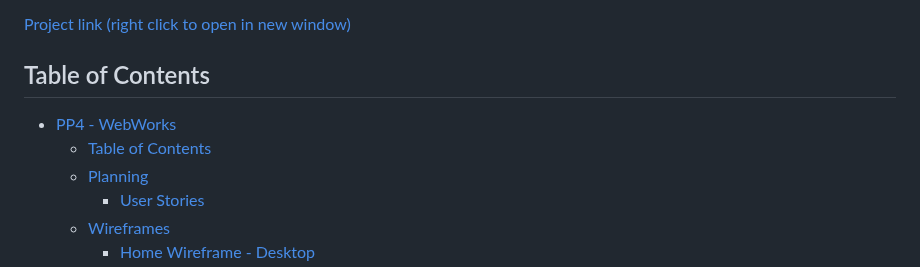
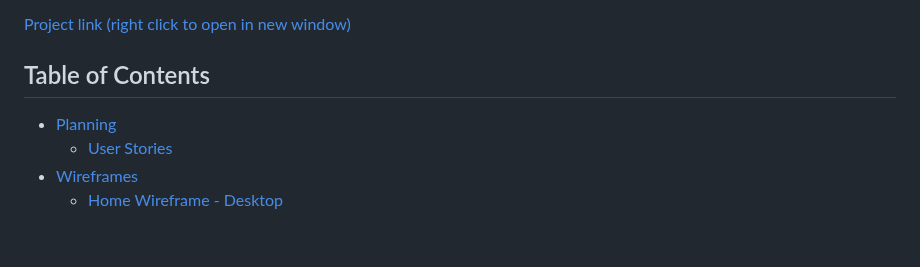
Before and after one commit to markh55/PP4-ecommerce, a Markdown page: README.md, the part around the change. GitHub-like rendering; blank space fills up the shorter version.

Commit message:
Update README to clean up Table of Contents
Removed redundant entry from the Table of Contents.

```diff
--- a/README.md
+++ b/README.md
@@ -6,8 +6,7 @@ This project is a web development agency that provides tiered service packages
 
 ## Table of Contents
 
-- [PP4 - WebWorks](#pp4---webworks)
-  - [Table of Contents](#table-of-contents)
+
   - [Planning](#planning)
     - [User Stories](#user-stories)
   - [Wireframes](#wireframes)
```
